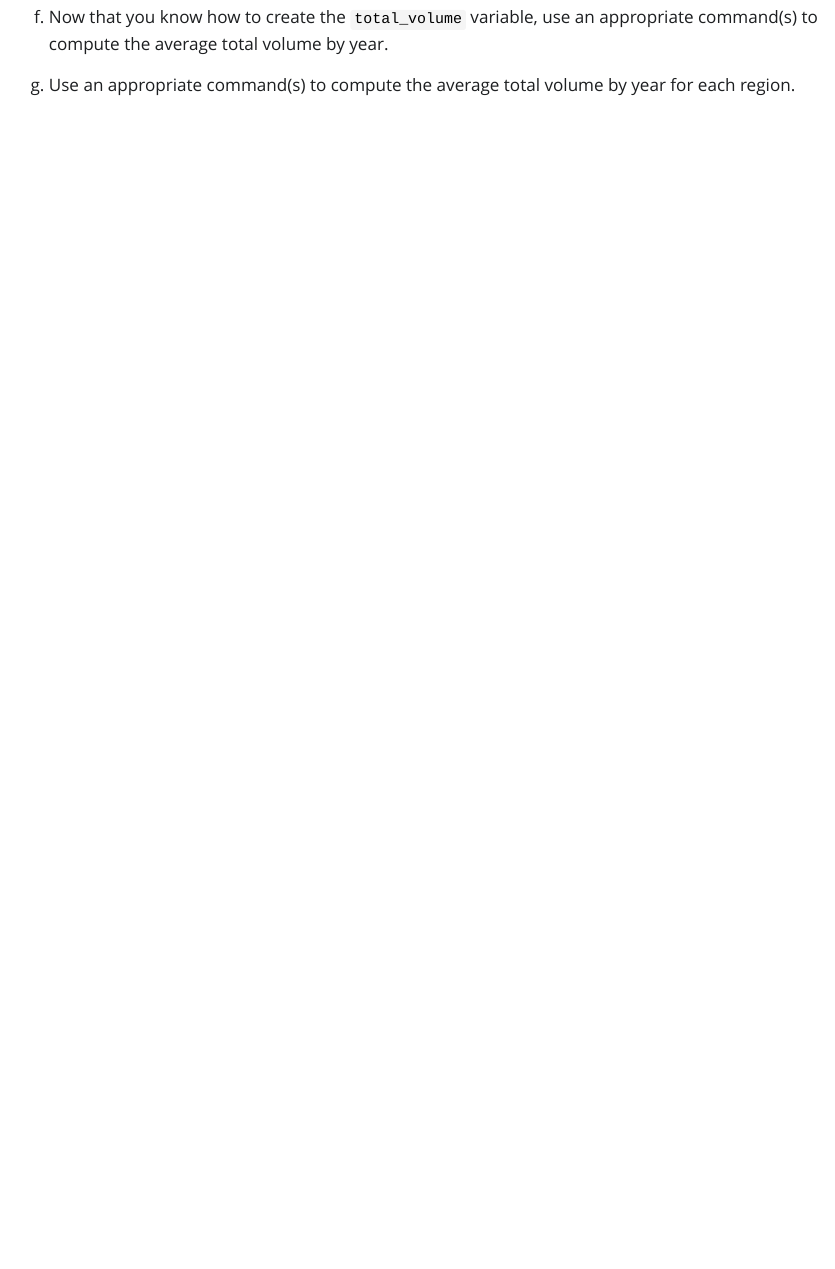
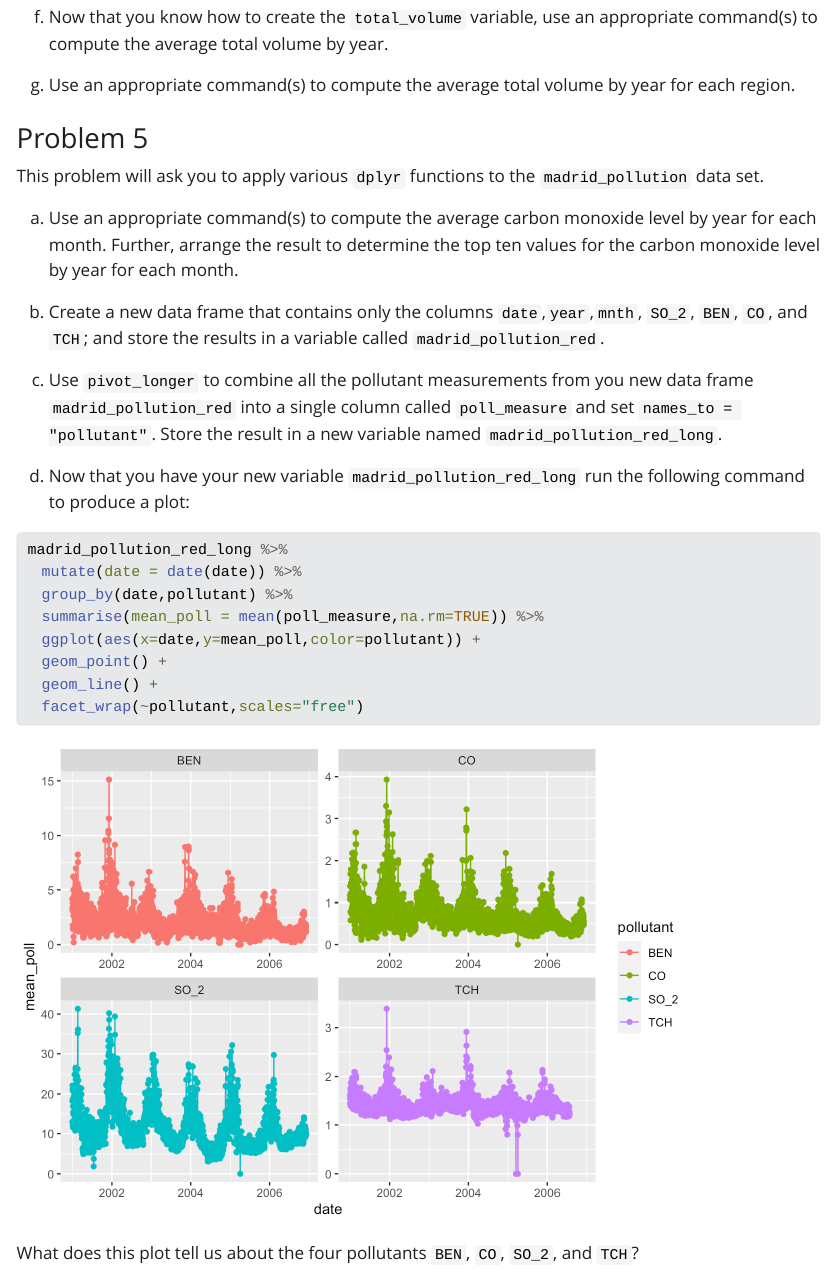
Before and after one commit to jmgraham30/ds_201_assignments, a Quarto document (homework_03/index.qmd): the page in a window 1100 px wide, from 4170 px down. The pictures show the output file homework_03/index.html that the author committed with the source, opened offline; Quarto's library style sheets are replaced by a plain one without menus; long lines of code are wrapped.

Commit message:
update homework 3

````diff
--- a/homework_03/index.qmd
+++ b/homework_03/index.qmd
@@ -139,3 +139,38 @@ f. Now that you know how to create the `total_volume` variable, use an appropria
 
 
 g. Use an appropriate command(s) to compute the average total volume by year for each region.
+
+### Problem 5
+
+This problem will ask you to apply various `dplyr` functions to the `madrid_pollution` data set.
+
+
+a. Use an appropriate command(s) to compute the average carbon monoxide level by year for each month. Further, arrange the result to determine the top ten values for the  carbon monoxide level by year for each month.
+
+b. Create a new data frame that contains only the columns `date`,`year`,`mnth`, `SO_2`, `BEN`, `CO`, and `TCH`;  and store the results in a variable called `madrid_pollution_red`.
+
+b. Use `pivot_longer` to combine all the pollutant measurements from you new data frame `madrid_pollution_red` into a single column called `poll_measure` and set `names_to = "pollutant"`. Store the result in a new variable named `madrid_pollution_red_long`.
+
+```{r}
+#| include: false
+madrid_pollution_red_long <- madrid_pollution %>%
+  select(date,year,mnth,SO_2,BEN,CO,TCH) %>%
+  pivot_longer(cols=-c(date,year,mnth),names_to = "pollutant",values_to = "poll_measure")
+```
+
+c. Now that you have your new variable `madrid_pollution_red_long` run the following command to produce a plot:
+
+```{r}
+#| message: false
+#| warning: false
+madrid_pollution_red_long %>%
+  mutate(date = date(date)) %>%
+  group_by(date,pollutant) %>%
+  summarise(mean_poll = mean(poll_measure,na.rm=TRUE)) %>%
+  ggplot(aes(x=date,y=mean_poll,color=pollutant)) +
+  geom_point() +
+  geom_line() +
+  facet_wrap(~pollutant,scales="free")
+```
+
+What does this plot tell us about the four pollutants `BEN`, `CO`, `SO_2`, and `TCH`?
````
Also changed, not shown: homework_03/index.html, homework_03/index_files/figure-html/unnamed-chunk-5-1.png (added).
